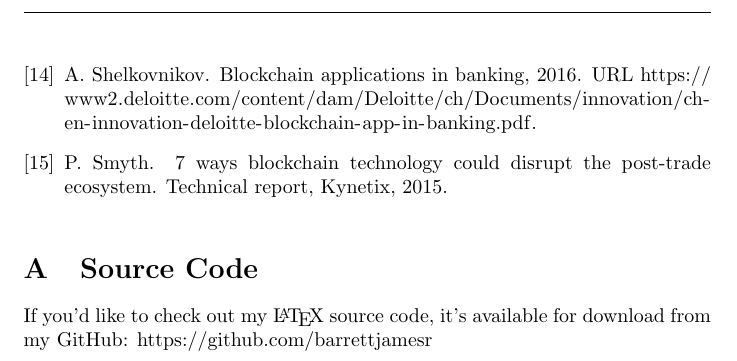
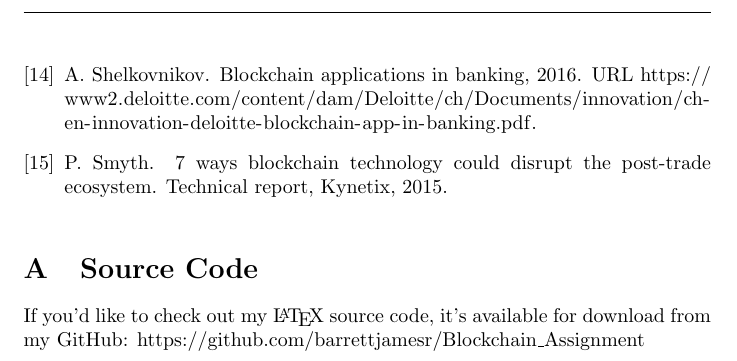
Before and after one commit to barrettjamesr/Blockchain_Assignment, a LaTeX paper (main.tex): part of page 10 of 10, cut so that both start at the same text. Compiled offline with pdfLaTeX.

```diff
--- a/main.tex
+++ b/main.tex
@@ -134,7 +134,7 @@
 
 \begin{appendices}
 \section{Source Code} \label{App:AppendixA}
-If you'd like to check out my \LaTeX\ source code, it's available for download from my GitHub: https://github.com/barrettjamesr
+If you'd like to check out my \LaTeX\ source code, it's available for download from my GitHub: https://github.com/barrettjamesr/Blockchain\_Assignment
 \end{appendices}
 
 \end{document}
```
Also changed, not shown: SecuritiesTransactions_Assign1.pdf (added).
